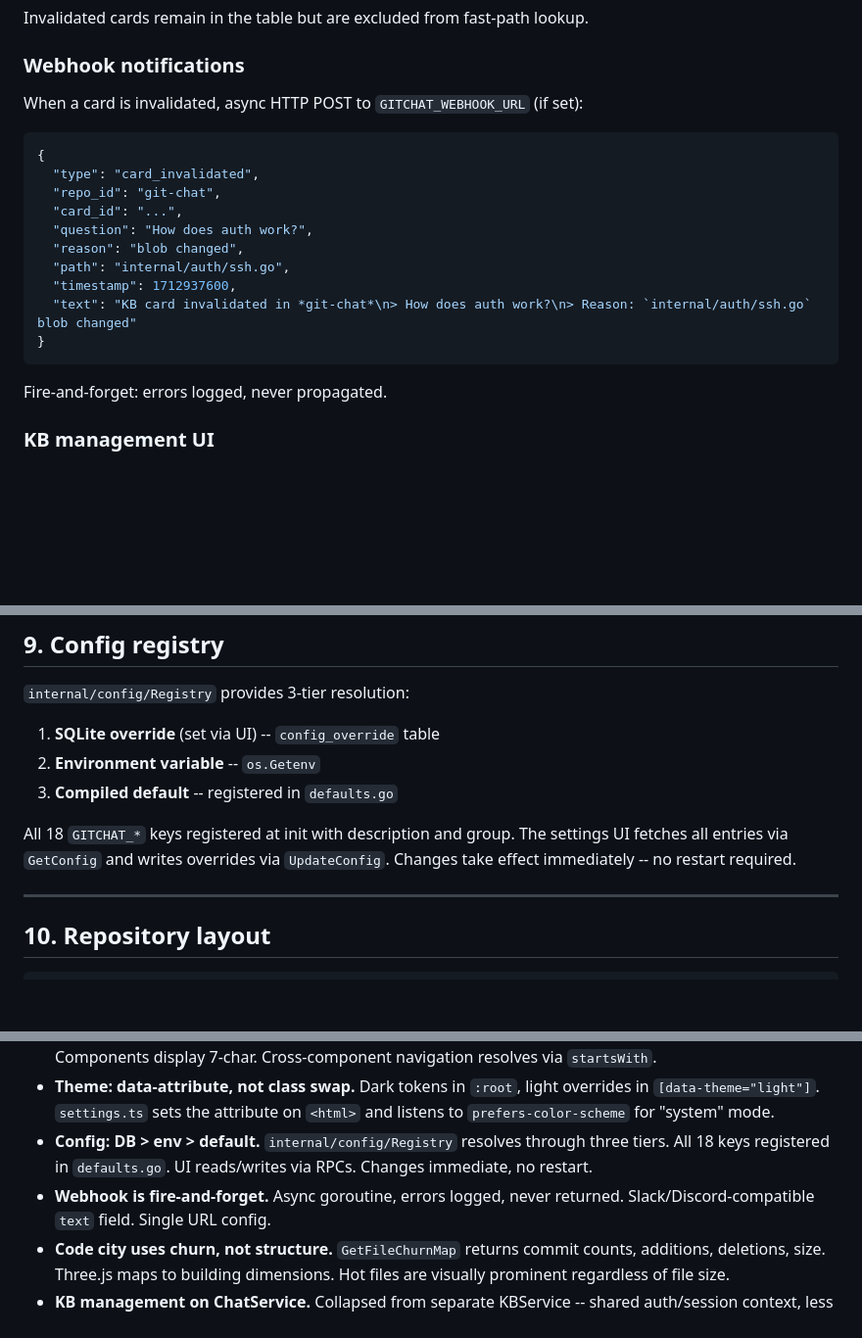
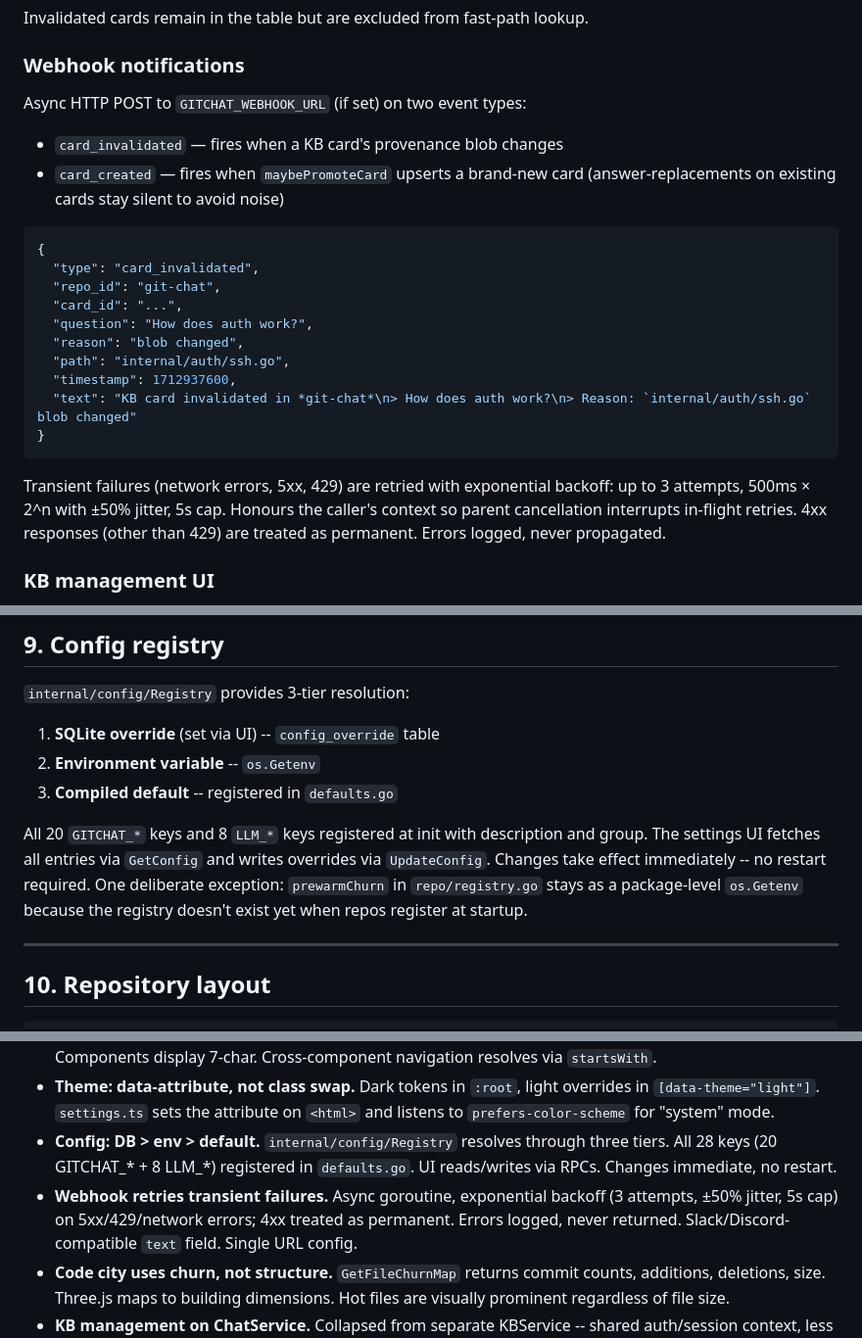
Before and after one commit to pders01/git-chat, a Markdown page: docs/ARCHITECTURE.md, 3 parts joined by grey strips. Shown at 98% size. Drawn GitHub-style; blank space fills up the shorter version.

````diff
--- a/docs/ARCHITECTURE.md
+++ b/docs/ARCHITECTURE.md
@@ -507,7 +507,11 @@ Invalidated cards remain in the table but are excluded from fast-path lookup.
 
 ### Webhook notifications
 
-When a card is invalidated, async HTTP POST to `GITCHAT_WEBHOOK_URL` (if set):
+Async HTTP POST to `GITCHAT_WEBHOOK_URL` (if set) on two event types:
+
+- `card_invalidated` — fires when a KB card's provenance blob changes
+- `card_created` — fires when `maybePromoteCard` upserts a brand-new card
+  (answer-replacements on existing cards stay silent to avoid noise)
 
 ```json
 {
@@ -522,7 +526,11 @@ When a card is invalidated, async HTTP POST to `GITCHAT_WEBHOOK_URL` (if set):
 }
 ```
 
-Fire-and-forget: errors logged, never propagated.
+Transient failures (network errors, 5xx, 429) are retried with exponential
+backoff: up to 3 attempts, 500ms × 2^n with ±50% jitter, 5s cap. Honours
+the caller's context so parent cancellation interrupts in-flight retries.
+4xx responses (other than 429) are treated as permanent. Errors logged,
+never propagated.
 
 ### KB management UI
 
@@ -630,9 +638,12 @@ the browser `switch (chunk.kind.case)` exhausts all variants at compile time.
 2. **Environment variable** -- `os.Getenv`
 3. **Compiled default** -- registered in `defaults.go`
 
-All 18 `GITCHAT_*` keys registered at init with description and group. The
-settings UI fetches all entries via `GetConfig` and writes overrides via
-`UpdateConfig`. Changes take effect immediately -- no restart required.
+All 20 `GITCHAT_*` keys and 8 `LLM_*` keys registered at init with
+description and group. The settings UI fetches all entries via `GetConfig`
+and writes overrides via `UpdateConfig`. Changes take effect immediately
+-- no restart required. One deliberate exception: `prewarmChurn` in
+`repo/registry.go` stays as a package-level `os.Getenv` because the
+registry doesn't exist yet when repos register at startup.
 
 ---
 
@@ -814,9 +825,11 @@ git chat
   overrides in `[data-theme="light"]`. `settings.ts` sets the attribute on
   `<html>` and listens to `prefers-color-scheme` for "system" mode.
 - **Config: DB > env > default.** `internal/config/Registry` resolves through
-  three tiers. All 18 keys registered in `defaults.go`. UI reads/writes via
-  RPCs. Changes immediate, no restart.
-- **Webhook is fire-and-forget.** Async goroutine, errors logged, never
+  three tiers. All 28 keys (20 GITCHAT_* + 8 LLM_*) registered in
+  `defaults.go`. UI reads/writes via RPCs. Changes immediate, no restart.
+- **Webhook retries transient failures.** Async goroutine, exponential
+  backoff (3 attempts, ±50% jitter, 5s cap) on 5xx/429/network errors;
+  4xx treated as permanent. Errors logged, never
   returned. Slack/Discord-compatible `text` field. Single URL config.
 - **Code city uses churn, not structure.** `GetFileChurnMap` returns commit
   counts, additions, deletions, size. Three.js maps to building dimensions.
````
Also changed, not shown: other parts of docs/ARCHITECTURE.md (+2 -2 lines), README.md (+25 -14 lines).
